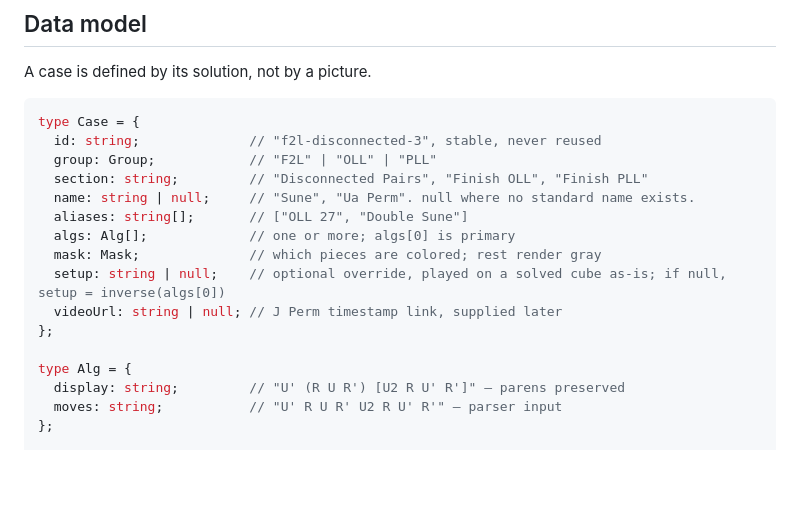
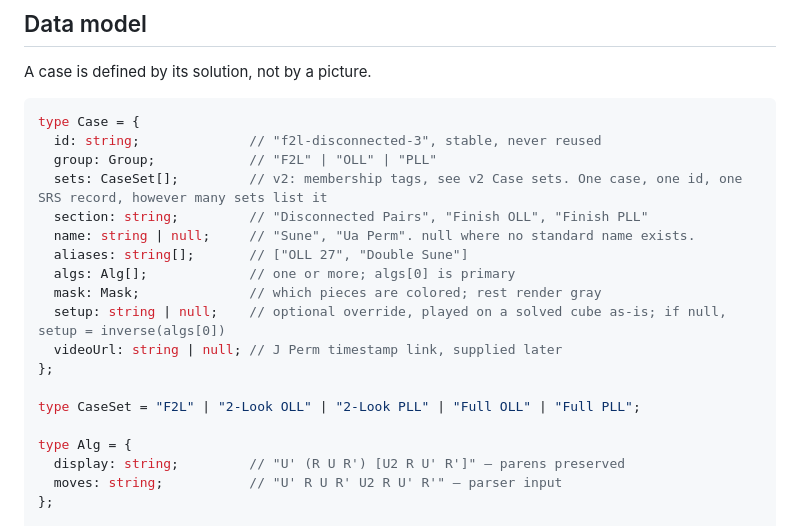
Before and after one commit to paragne/cfop-trainer, a Markdown page: SPEC.md, the part around the change. Rendered like a GitHub page; blank space fills up the shorter version.

Commit message:
docs(spec): add set membership to the case data model

```diff
--- a/SPEC.md
+++ b/SPEC.md
@@ -18,6 +18,7 @@ A case is defined by its solution, not by a picture.
 type Case = {
   id: string;              // "f2l-disconnected-3", stable, never reused
   group: Group;            // "F2L" | "OLL" | "PLL"
+  sets: CaseSet[];         // v2: membership tags, see v2 Case sets. One case, one id, one SRS record, however many sets list it
   section: string;         // "Disconnected Pairs", "Finish OLL", "Finish PLL"
   name: string | null;     // "Sune", "Ua Perm". null where no standard name exists.
   aliases: string[];       // ["OLL 27", "Double Sune"]
@@ -26,6 +27,8 @@ type Case = {
   setup: string | null;    // optional override, played on a solved cube as-is; if null, setup = inverse(algs[0])
   videoUrl: string | null; // J Perm timestamp link, supplied later
 };
+
+type CaseSet = "F2L" | "2-Look OLL" | "2-Look PLL" | "Full OLL" | "Full PLL";
 
 type Alg = {
   display: string;         // "U' (R U R') [U2 R U' R']" — parens preserved
```
